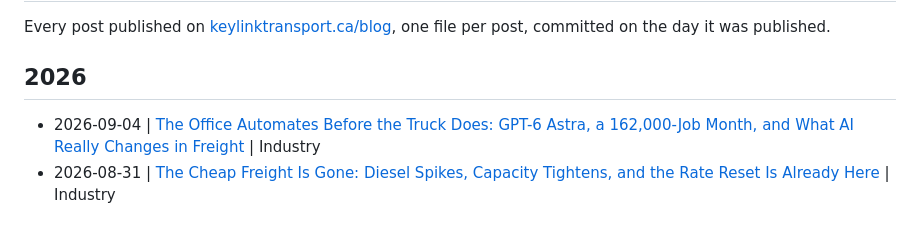
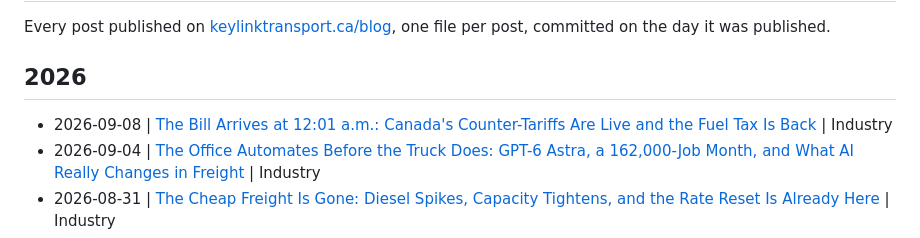
Before and after one commit to KeylinkTransportLtd/keylink-website, a Markdown page: blogs/README.md, the part around the change. GitHub-like rendering.

```diff
--- a/blogs/README.md
+++ b/blogs/README.md
@@ -5,6 +5,7 @@ Every post published on [keylinktransport.ca/blog](https://www.keylinktransport.
 
 ## 2026
 
+- 2026-09-08 | [The Bill Arrives at 12:01 a.m.: Canada's Counter-Tariffs Are Live and the Fuel Tax Is Back](2026-09-08-canada-counter-tariffs-september-8-2026-shipper-guide.md) | Industry
 - 2026-09-04 | [The Office Automates Before the Truck Does: GPT-6 Astra, a 162,000-Job Month, and What AI Really Changes in Freight](2026-09-04-ai-automation-inflation-jobs-freight-2026.md) | Industry
 - 2026-08-31 | [The Cheap Freight Is Gone: Diesel Spikes, Capacity Tightens, and the Rate Reset Is Already Here](2026-08-31-canada-freight-rate-reset-diesel-capacity-2026.md) | Industry
 - 2026-08-24 | [Two Bills, One Morning: What the Carney-Trump Tariff War Does to Goods and Fuel Prices](2026-08-24-carney-trump-tariffs-goods-fuel-prices-2026.md) | Industry
```
Also changed, not shown: blogs/2026-09-08-canada-counter-tariffs-september-8-2026-shipper-guide.md (added, +10 -0 lines).
